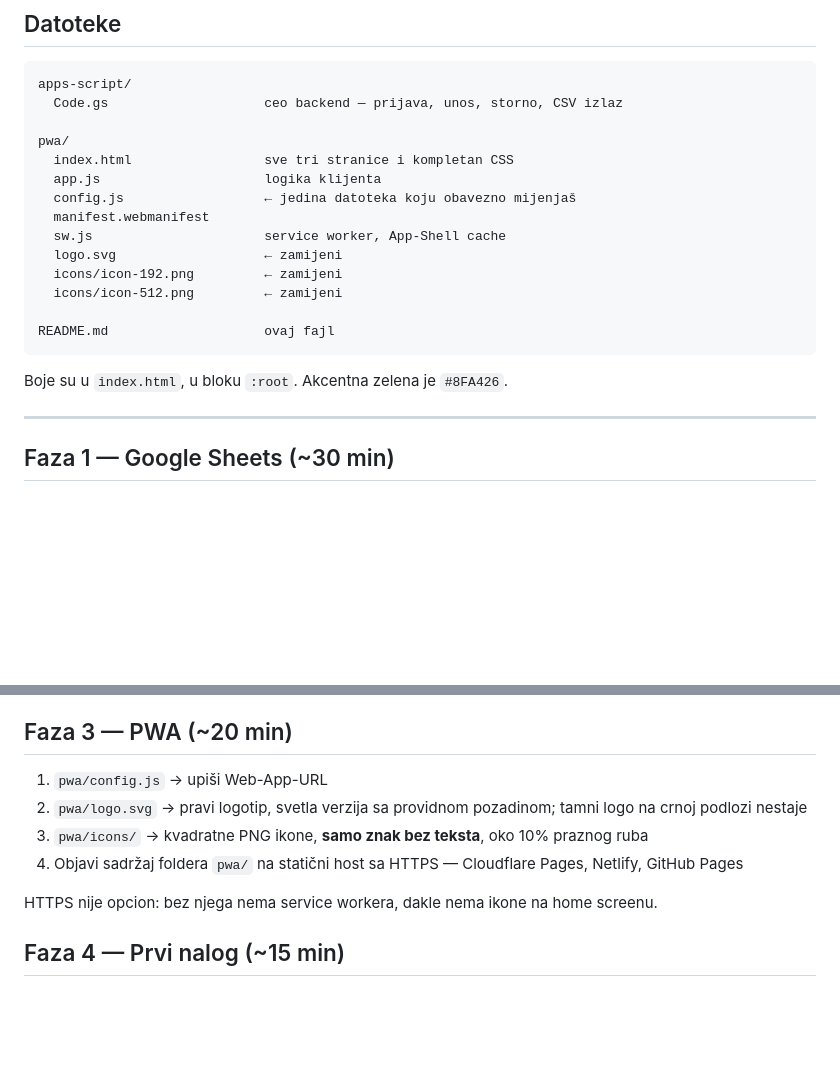
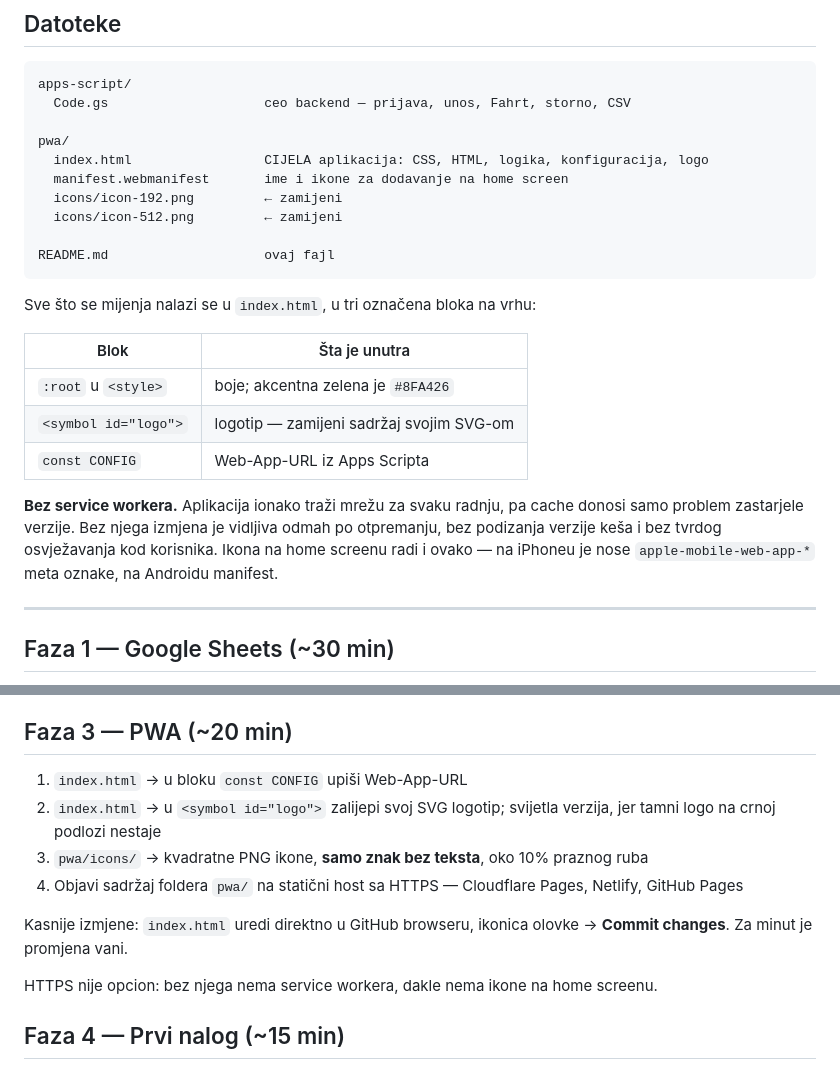
Before and after one commit to dusanmiladinovicVNM/Spesen, a Markdown page: README.md, 2 parts joined by grey strips. GitHub-like rendering; blank space fills up the shorter version.

````diff
--- a/README.md
+++ b/README.md
@@ -17,22 +17,30 @@ korisnik ne može uneti beleg pod tuđim imenom.
 
 ```
 apps-script/
-  Code.gs                    ceo backend — prijava, unos, storno, CSV izlaz
+  Code.gs                    ceo backend — prijava, unos, Fahrt, storno, CSV
 
 pwa/
-  index.html                 sve tri stranice i kompletan CSS
-  app.js                     logika klijenta
-  config.js                  ← jedina datoteka koju obavezno mijenjaš
-  manifest.webmanifest
-  sw.js                      service worker, App-Shell cache
-  logo.svg                   ← zamijeni
+  index.html                 CIJELA aplikacija: CSS, HTML, logika, konfiguracija, logo
+  manifest.webmanifest       ime i ikone za dodavanje na home screen
   icons/icon-192.png         ← zamijeni
   icons/icon-512.png         ← zamijeni
 
 README.md                    ovaj fajl
 ```
 
-Boje su u `index.html`, u bloku `:root`. Akcentna zelena je `#8FA426`.
+Sve što se mijenja nalazi se u `index.html`, u tri označena bloka na vrhu:
+
+| Blok | Šta je unutra |
+|---|---|
+| `:root` u `<style>` | boje; akcentna zelena je `#8FA426` |
+| `<symbol id="logo">` | logotip — zamijeni sadržaj svojim SVG-om |
+| `const CONFIG` | Web-App-URL iz Apps Scripta |
+
+**Bez service workera.** Aplikacija ionako traži mrežu za svaku radnju,
+pa cache donosi samo problem zastarjele verzije. Bez njega izmjena je
+vidljiva odmah po otpremanju, bez podizanja verzije keša i bez tvrdog
+osvježavanja kod korisnika. Ikona na home screenu radi i ovako —
+na iPhoneu je nose `apple-mobile-web-app-*` meta oznake, na Androidu manifest.
 
 ---
 
@@ -96,13 +104,16 @@ Bez toga URL i dalje servira stari kod. Ovo je najčešći uzrok
 
 ## Faza 3 — PWA (~20 min)
 
-1. `pwa/config.js` → upiši Web-App-URL
-2. `pwa/logo.svg` → pravi logotip, svetla verzija sa providnom pozadinom;
-   tamni logo na crnoj podlozi nestaje
+1. `index.html` → u bloku `const CONFIG` upiši Web-App-URL
+2. `index.html` → u `<symbol id="logo">` zalijepi svoj SVG logotip;
+   svijetla verzija, jer tamni logo na crnoj podlozi nestaje
 3. `pwa/icons/` → kvadratne PNG ikone, **samo znak bez teksta**,
    oko 10% praznog ruba
 4. Objavi sadržaj foldera `pwa/` na statični host sa HTTPS —
    Cloudflare Pages, Netlify, GitHub Pages
+
+Kasnije izmjene: `index.html` uredi direktno u GitHub browseru,
+ikonica olovke → **Commit changes**. Za minut je promjena vani.
 
 HTTPS nije opcion: bez njega nema service workera, dakle nema ikone
 na home screenu.
````
